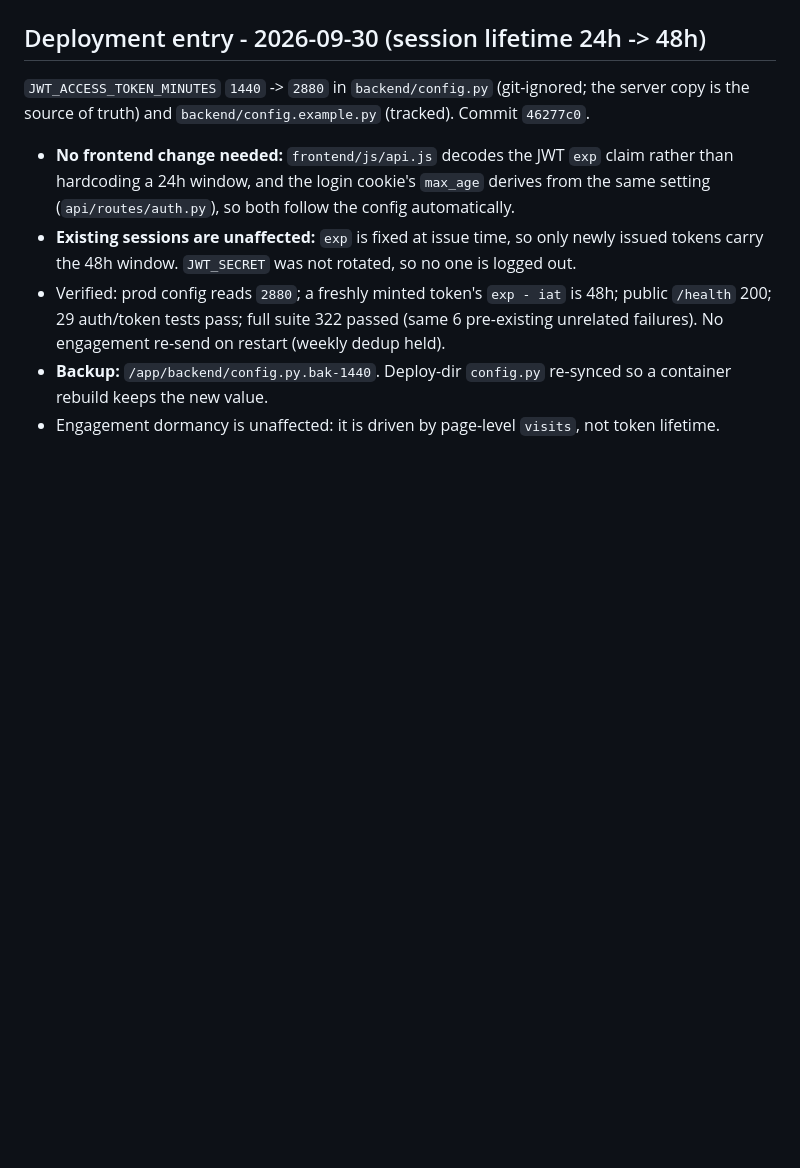
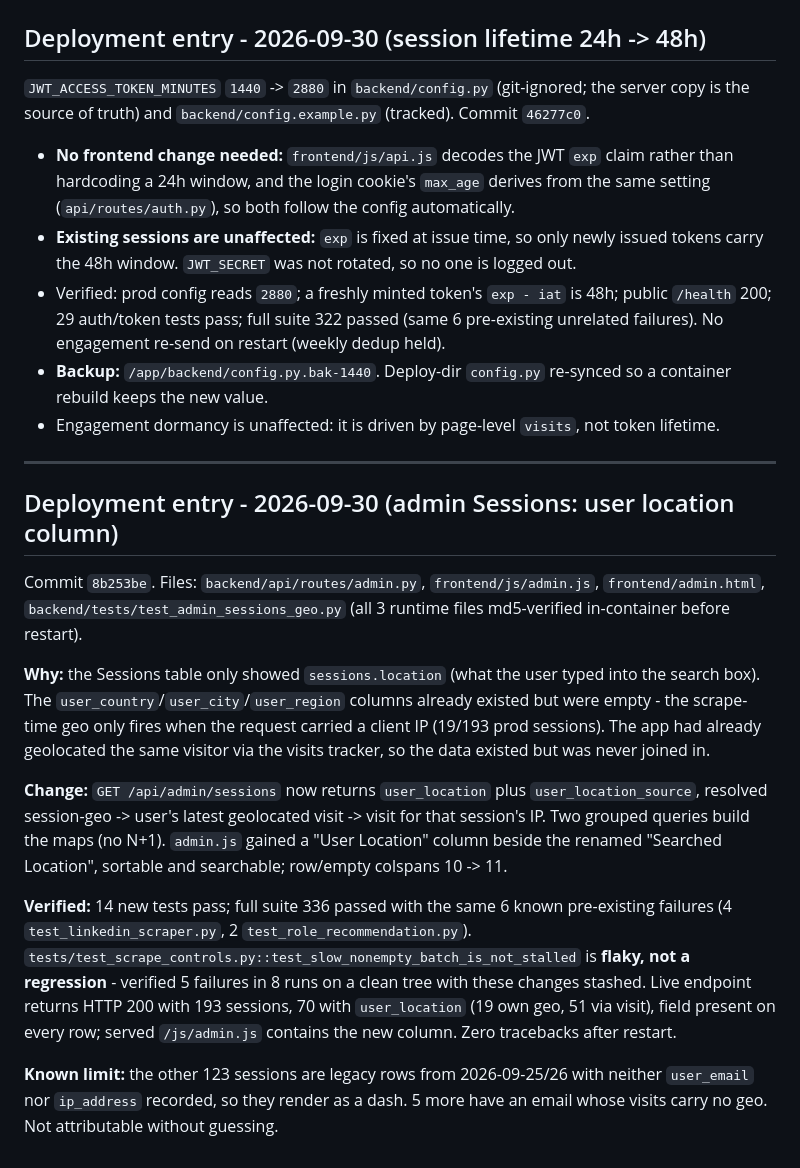
Before and after one commit to lee-parnell/job-agent-ammar, a Markdown page: docs/deployment/deployment_record.md, the part around the change. Drawn GitHub-style; blank space fills up the shorter version.

Commit message:
docs: record the admin sessions user-location deployment

```diff
--- a/docs/deployment/deployment_record.md
+++ b/docs/deployment/deployment_record.md
@@ -282,3 +282,35 @@ copy is the source of truth) and `backend/config.example.py` (tracked). Commit `
 - **Backup:** `/app/backend/config.py.bak-1440`. Deploy-dir `config.py` re-synced so a
   container rebuild keeps the new value.
 - Engagement dormancy is unaffected: it is driven by page-level `visits`, not token lifetime.
+
+---
+
+## Deployment entry - 2026-09-30 (admin Sessions: user location column)
+
+Commit `8b253be`. Files: `backend/api/routes/admin.py`, `frontend/js/admin.js`,
+`frontend/admin.html`, `backend/tests/test_admin_sessions_geo.py` (all 3 runtime
+files md5-verified in-container before restart).
+
+**Why:** the Sessions table only showed `sessions.location` (what the user typed
+into the search box). The `user_country`/`user_city`/`user_region` columns already
+existed but were empty - the scrape-time geo only fires when the request carried a
+client IP (19/193 prod sessions). The app had already geolocated the same visitor
+via the visits tracker, so the data existed but was never joined in.
+
+**Change:** `GET /api/admin/sessions` now returns `user_location` plus
+`user_location_source`, resolved session-geo -> user's latest geolocated visit ->
+visit for that session's IP. Two grouped queries build the maps (no N+1).
+`admin.js` gained a "User Location" column beside the renamed "Searched Location",
+sortable and searchable; row/empty colspans 10 -> 11.
+
+**Verified:** 14 new tests pass; full suite 336 passed with the same 6 known
+pre-existing failures (4 `test_linkedin_scraper.py`, 2 `test_role_recommendation.py`).
+`tests/test_scrape_controls.py::test_slow_nonempty_batch_is_not_stalled` is
+**flaky, not a regression** - verified 5 failures in 8 runs on a clean tree with
+these changes stashed. Live endpoint returns HTTP 200 with 193 sessions, 70 with
+`user_location` (19 own geo, 51 via visit), field present on every row; served
+`/js/admin.js` contains the new column. Zero tracebacks after restart.
+
+**Known limit:** the other 123 sessions are legacy rows from 2026-09-25/26 with
+neither `user_email` nor `ip_address` recorded, so they render as a dash. 5 more
+have an email whose visits carry no geo. Not attributable without guessing.
```
